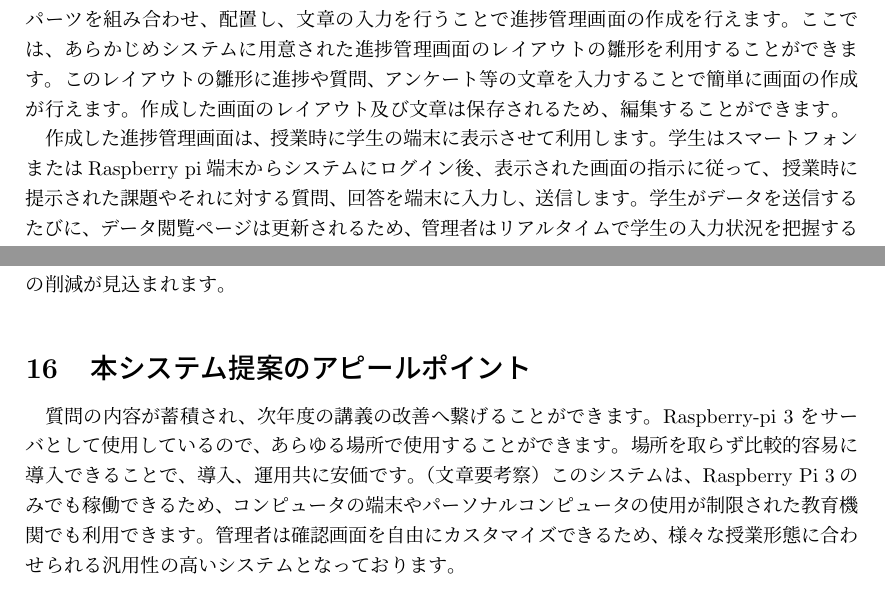
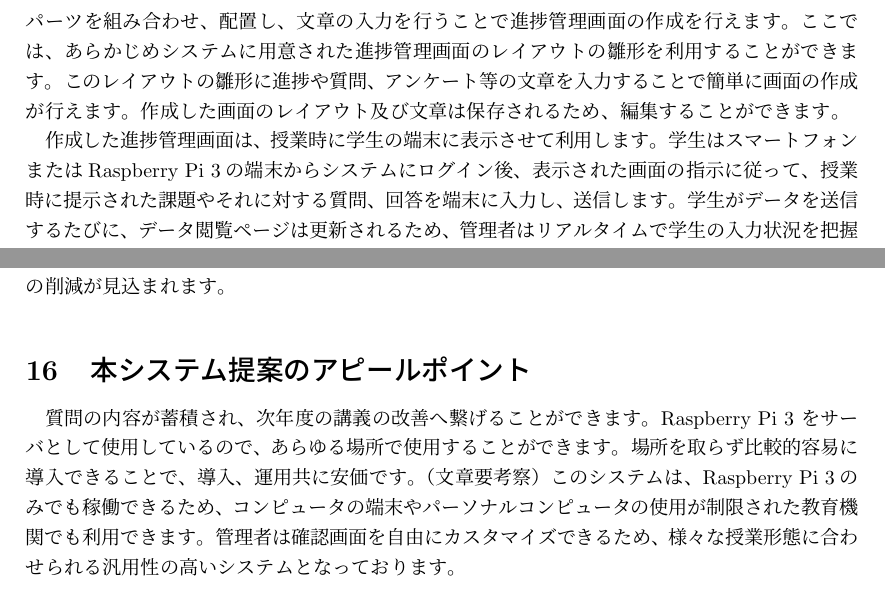
Before and after one commit to okisoft/all, a LaTeX document (system_proposal_v2.tex): two parts of pages 5 and 9 of 9, joined at a grey line, cut so that both start at the same text. Compiled offline with upLaTeX and dvipdfmx.

Commit message:
はじめにの箇所

```diff
--- a/system_proposal_v2.tex
+++ b/system_proposal_v2.tex
@@ -128,7 +128,7 @@ TAには時給が発生しているため、受講している学生全員の課
 
 進捗管理画面の作成を行うページでは、チェックボックスやボタン、フォーム等の用意されたパーツを組み合わせ、配置し、文章の入力を行うことで進捗管理画面の作成を行えます。ここでは、あらかじめシステムに用意された進捗管理画面のレイアウトの雛形を利用することができます。このレイアウトの雛形に進捗や質問、アンケート等の文章を入力することで簡単に画面の作成が行えます。作成した画面のレイアウト及び文章は保存されるため、編集することができます。
 
-作成した進捗管理画面は、授業時に学生の端末に表示させて利用します。学生はスマートフォンまたはRaspberry pi端末からシステムにログイン後、表示された画面の指示に従って、授業時に提示された課題やそれに対する質問、回答を端末に入力し、送信します。学生がデータを送信するたびに、データ閲覧ページは更新されるため、管理者はリアルタイムで学生の入力状況を把握することができます。
+作成した進捗管理画面は、授業時に学生の端末に表示させて利用します。学生はスマートフォンまたはRaspberry Pi 3の端末からシステムにログイン後、表示された画面の指示に従って、授業時に提示された課題やそれに対する質問、回答を端末に入力し、送信します。学生がデータを送信するたびに、データ閲覧ページは更新されるため、管理者はリアルタイムで学生の入力状況を把握することができます。
 
 また、管理者は、授業時に学生から送信されたデータをいつでも閲覧することができます。
 
@@ -242,7 +242,7 @@ Raspberry Pi 3 に関しては、システムの運用に必要な台数は1台
 \section{本システム提案のアピールポイント}
 %汎用性の高いシステムとなっているため、他の会議等での利用も可能です。
 質問の内容が蓄積され、次年度の講義の改善へ繋げることができます。
-Raspberry-pi 3 をサーバとして使用しているので、あらゆる場所で使用することができます。
+Raspberry Pi 3 をサーバとして使用しているので、あらゆる場所で使用することができます。
 場所を取らず比較的容易に導入できることで、導入、運用共に安価です。（文章要考察）
 このシステムは、Raspberry Pi 3のみでも稼働できるため、コンピュータの端末やパーソナルコンピュータの使用が制限された教育機関でも利用できます。
 管理者は確認画面を自由にカスタマイズできるため、様々な授業形態に合わせられる汎用性の高いシステムとなっております。
```
Also changed, not shown: system_proposal_v2.pdf (added), system_proposal_v2.tex (2 more changed lines).
